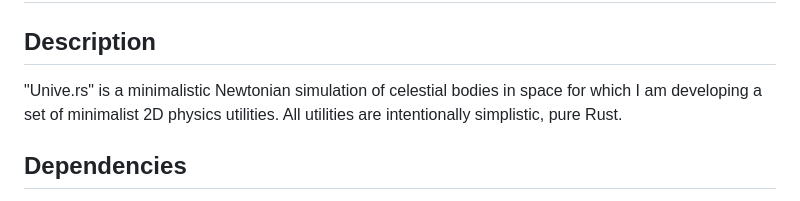
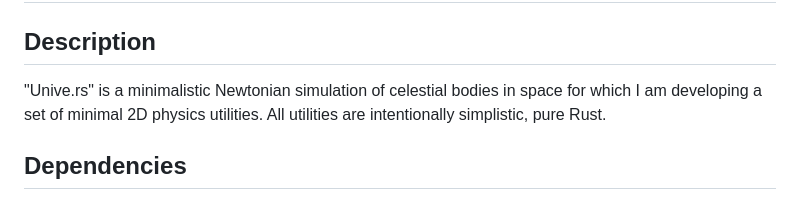
Before and after one commit to FransHk/Unive.rs, a Markdown page: README.md, the part around the change. GitHub-like rendering.

```diff
--- a/README.md
+++ b/README.md
@@ -1,7 +1,7 @@
 # Unive.rs 🚀
 
 ## Description
-"Unive.rs" is a minimalistic Newtonian simulation of celestial bodies in space for which I am developing a set of minimalist 2D physics utilities. All utilities are intentionally simplistic, pure Rust.
+"Unive.rs" is a minimalistic Newtonian simulation of celestial bodies in space for which I am developing a set of minimal 2D physics utilities. All utilities are intentionally simplistic, pure Rust.
 
 ## Dependencies
 External crates intentionally are intentionally kept to a minimum. The Piston engine and OpenGL are used only to draw the 2D graphics to screen. Two random number generation libraries are used to randomly initialise the celestial bodies.
```
